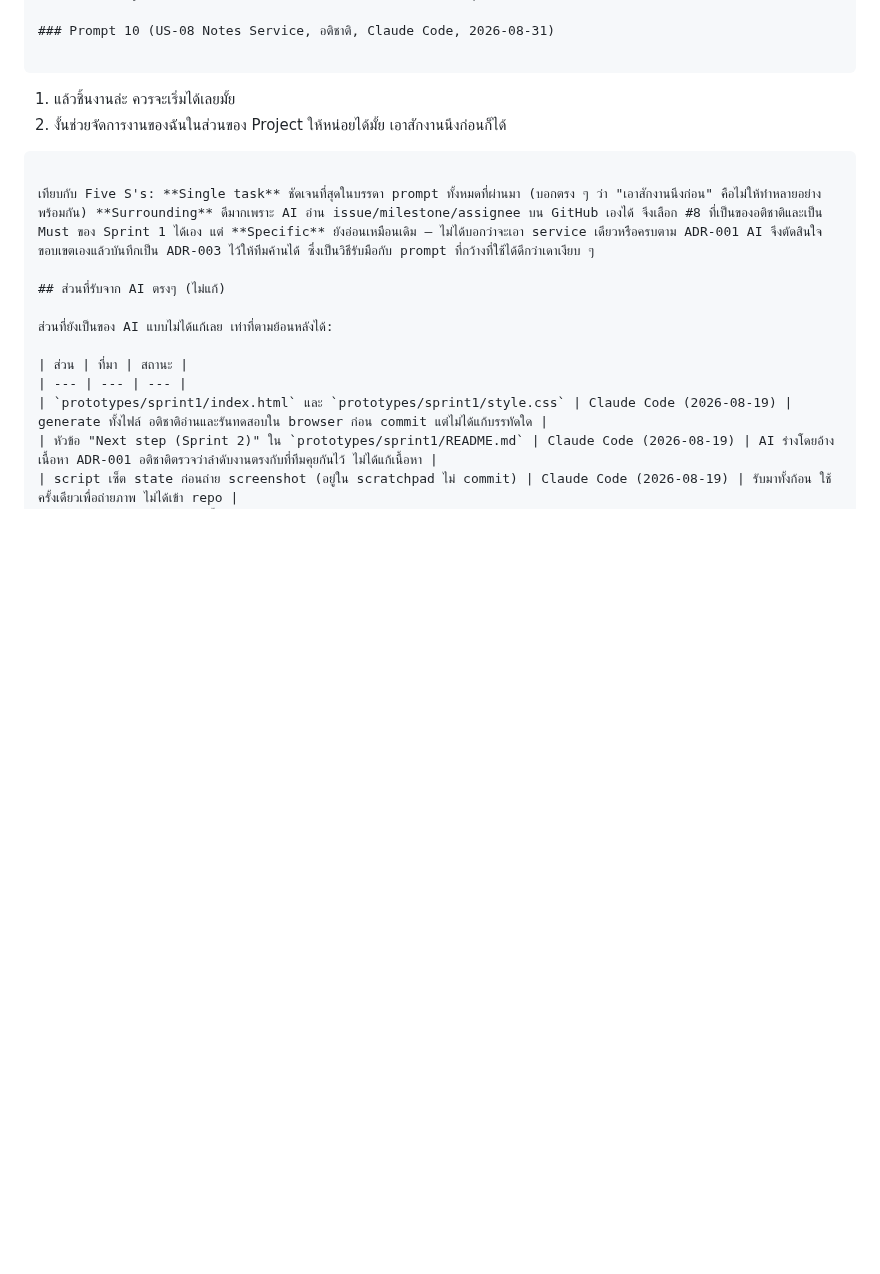
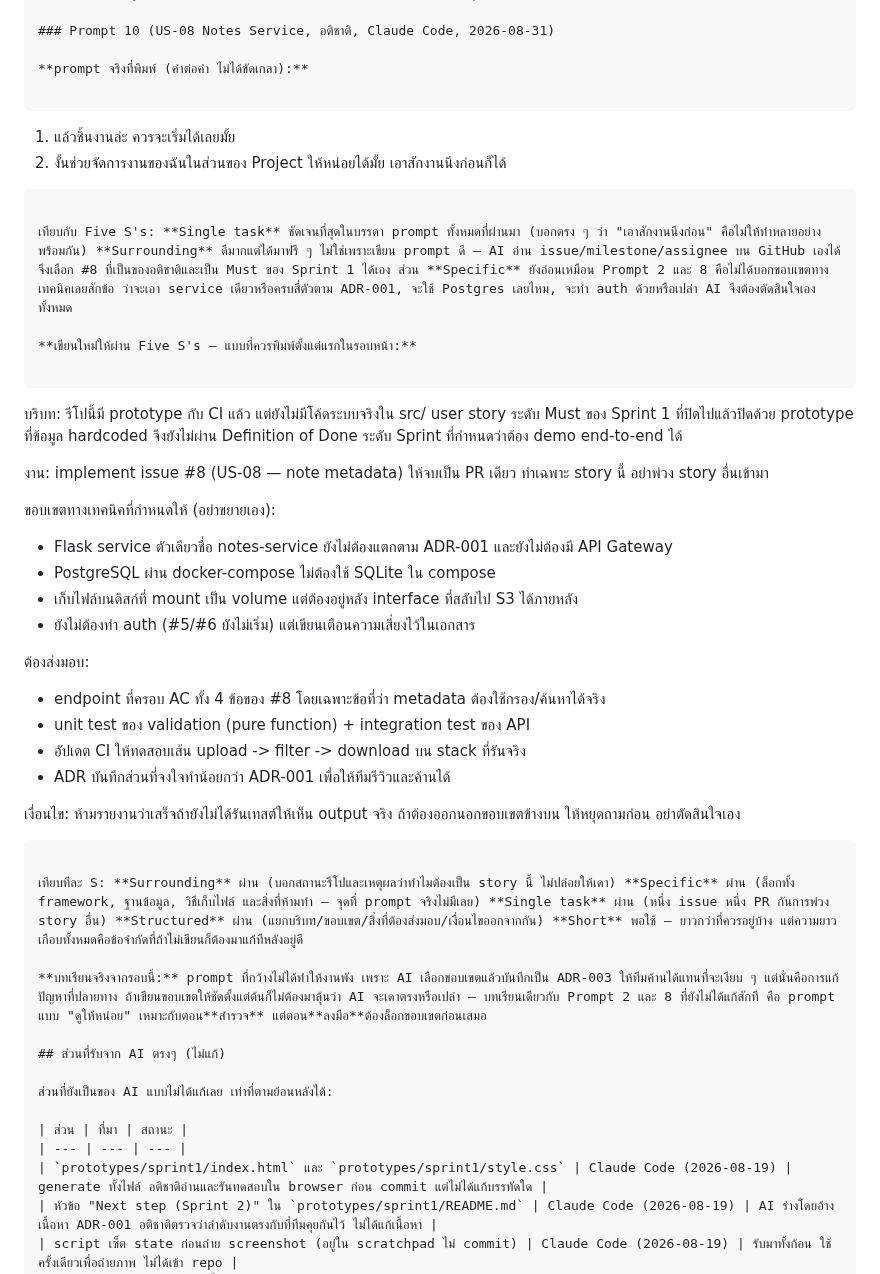
Before and after one commit to Software-Engineering-Concepts-2026/se-sec2-team-05, a Markdown page: AI_USAGE.md, the part around the change. Drawn GitHub-style; blank space fills up the shorter version.

Commit message:
docs(ai-usage): add rewritten Five S's version of Prompt 10
เก็บ prompt จริงไว้คำต่อคำตามนโยบายความโปร่งใสของไฟล์ แล้วเพิ่มเวอร์ชันที่เขียนใหม่
ให้ผ่าน Five S's ต่อท้าย ตามรูปแบบเดียวกับ B1 Prompt Critique ใน reflect.md

Co-Authored-By: Claude Opus 5 (1M context) <noreply@anthropic.com>

````diff
--- a/AI_USAGE.md
+++ b/AI_USAGE.md
@@ -161,12 +161,44 @@ prompt จริงที่พิมพ์ในรอบ session นี้ แ
 
 ### Prompt 10 (US-08 Notes Service, อติชาติ, Claude Code, 2026-08-31)
 
+**prompt จริงที่พิมพ์ (คำต่อคำ ไม่ได้ขัดเกลา):**
+
 ```
 1) แล้วชิ้นงานล่ะ ควรจะเริ่มได้เลยมั้ย
 2) งั้นช่วยจัดการงานของฉันในส่วนของ Project ให้หน่อยได้มั้ย เอาสักงานนึงก่อนก็ได้
 ```
 
-เทียบกับ Five S's: **Single task** ชัดเจนที่สุดในบรรดา prompt ทั้งหมดที่ผ่านมา (บอกตรง ๆ ว่า "เอาสักงานนึงก่อน" คือไม่ให้ทำหลายอย่างพร้อมกัน) **Surrounding** ดีมากเพราะ AI อ่าน issue/milestone/assignee บน GitHub เองได้ จึงเลือก #8 ที่เป็นของอติชาติและเป็น Must ของ Sprint 1 ได้เอง แต่ **Specific** ยังอ่อนเหมือนเดิม — ไม่ได้บอกว่าจะเอา service เดียวหรือครบตาม ADR-001 AI จึงตัดสินใจขอบเขตเองแล้วบันทึกเป็น ADR-003 ไว้ให้ทีมค้านได้ ซึ่งเป็นวิธีรับมือกับ prompt ที่กว้างที่ใช้ได้ดีกว่าเดาเงียบ ๆ
+เทียบกับ Five S's: **Single task** ชัดเจนที่สุดในบรรดา prompt ทั้งหมดที่ผ่านมา (บอกตรง ๆ ว่า "เอาสักงานนึงก่อน" คือไม่ให้ทำหลายอย่างพร้อมกัน) **Surrounding** ดีมากแต่ได้มาฟรี ๆ ไม่ใช่เพราะเขียน prompt ดี — AI อ่าน issue/milestone/assignee บน GitHub เองได้ จึงเลือก #8 ที่เป็นของอติชาติและเป็น Must ของ Sprint 1 ได้เอง ส่วน **Specific** ยังอ่อนเหมือน Prompt 2 และ 8 คือไม่ได้บอกขอบเขตทางเทคนิคเลยสักข้อ ว่าจะเอา service เดียวหรือครบสี่ตัวตาม ADR-001, จะใช้ Postgres เลยไหม, จะทำ auth ด้วยหรือเปล่า AI จึงต้องตัดสินใจเองทั้งหมด
+
+**เขียนใหม่ให้ผ่าน Five S's — แบบที่ควรพิมพ์ตั้งแต่แรกในรอบหน้า:**
+
+```
+บริบท: รีโปนี้มี prototype กับ CI แล้ว แต่ยังไม่มีโค้ดระบบจริงใน src/
+user story ระดับ Must ของ Sprint 1 ที่ปิดไปแล้วปิดด้วย prototype ที่ข้อมูล hardcoded
+จึงยังไม่ผ่าน Definition of Done ระดับ Sprint ที่กำหนดว่าต้อง demo end-to-end ได้
+
+งาน: implement issue #8 (US-08 — note metadata) ให้จบเป็น PR เดียว
+ทำเฉพาะ story นี้ อย่าพ่วง story อื่นเข้ามา
+
+ขอบเขตทางเทคนิคที่กำหนดให้ (อย่าขยายเอง):
+- Flask service ตัวเดียวชื่อ notes-service ยังไม่ต้องแตกตาม ADR-001 และยังไม่ต้องมี API Gateway
+- PostgreSQL ผ่าน docker-compose ไม่ต้องใช้ SQLite ใน compose
+- เก็บไฟล์บนดิสก์ที่ mount เป็น volume แต่ต้องอยู่หลัง interface ที่สลับไป S3 ได้ภายหลัง
+- ยังไม่ต้องทำ auth (#5/#6 ยังไม่เริ่ม) แต่เขียนเตือนความเสี่ยงไว้ในเอกสาร
+
+ต้องส่งมอบ:
+- endpoint ที่ครอบ AC ทั้ง 4 ข้อของ #8 โดยเฉพาะข้อที่ว่า metadata ต้องใช้กรอง/ค้นหาได้จริง
+- unit test ของ validation (pure function) + integration test ของ API
+- อัปเดต CI ให้ทดสอบเส้น upload -> filter -> download บน stack ที่รันจริง
+- ADR บันทึกส่วนที่จงใจทำน้อยกว่า ADR-001 เพื่อให้ทีมรีวิวและค้านได้
+
+เงื่อนไข: ห้ามรายงานว่าเสร็จถ้ายังไม่ได้รันเทสต์ให้เห็น output จริง
+ถ้าต้องออกนอกขอบเขตข้างบน ให้หยุดถามก่อน อย่าตัดสินใจเอง
+```
+
+เทียบทีละ S: **Surrounding** ผ่าน (บอกสถานะรีโปและเหตุผลว่าทำไมต้องเป็น story นี้ ไม่ปล่อยให้เดา) **Specific** ผ่าน (ล็อกทั้ง framework, ฐานข้อมูล, วิธีเก็บไฟล์ และสิ่งที่ห้ามทำ — จุดที่ prompt จริงไม่มีเลย) **Single task** ผ่าน (หนึ่ง issue หนึ่ง PR กันการพ่วง story อื่น) **Structured** ผ่าน (แยกบริบท/ขอบเขต/สิ่งที่ต้องส่งมอบ/เงื่อนไขออกจากกัน) **Short** พอใช้ — ยาวกว่าที่ควรอยู่บ้าง แต่ความยาวเกือบทั้งหมดคือข้อจำกัดที่ถ้าไม่เขียนก็ต้องมาแก้ทีหลังอยู่ดี
+
+**บทเรียนจริงจากรอบนี้:** prompt ที่กว้างไม่ได้ทำให้งานพัง เพราะ AI เลือกขอบเขตแล้วบันทึกเป็น ADR-003 ให้ทีมค้านได้แทนที่จะเงียบ ๆ แต่นั่นคือการแก้ปัญหาที่ปลายทาง ถ้าเขียนขอบเขตให้ชัดตั้งแต่ต้นก็ไม่ต้องมาลุ้นว่า AI จะเดาตรงหรือเปล่า — บทเรียนเดียวกับ Prompt 2 และ 8 ที่ยังไม่ได้แก้สักที คือ prompt แบบ "ดูให้หน่อย" เหมาะกับตอน**สำรวจ** แต่ตอน**ลงมือ**ต้องล็อกขอบเขตก่อนเสมอ
 
 ## ส่วนที่รับจาก AI ตรงๆ (ไม่แก้)
 
````
